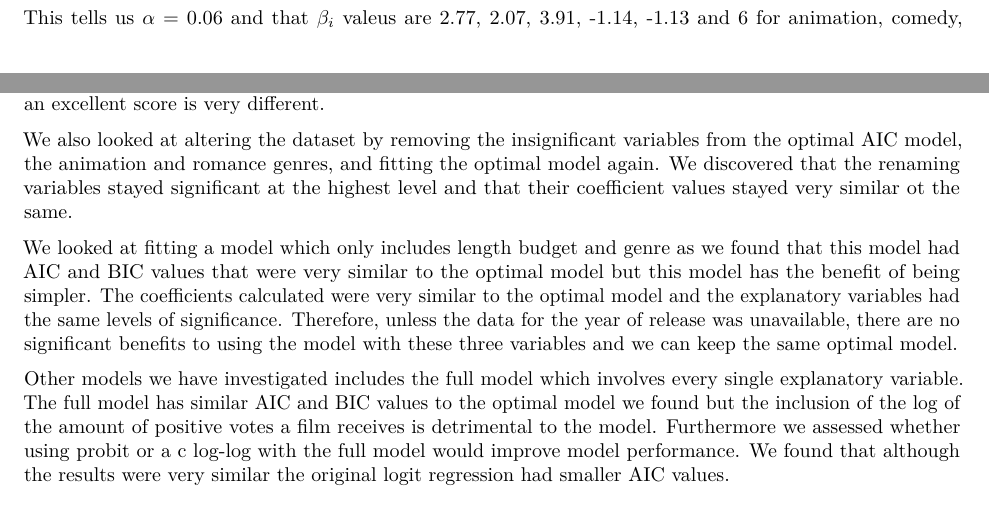
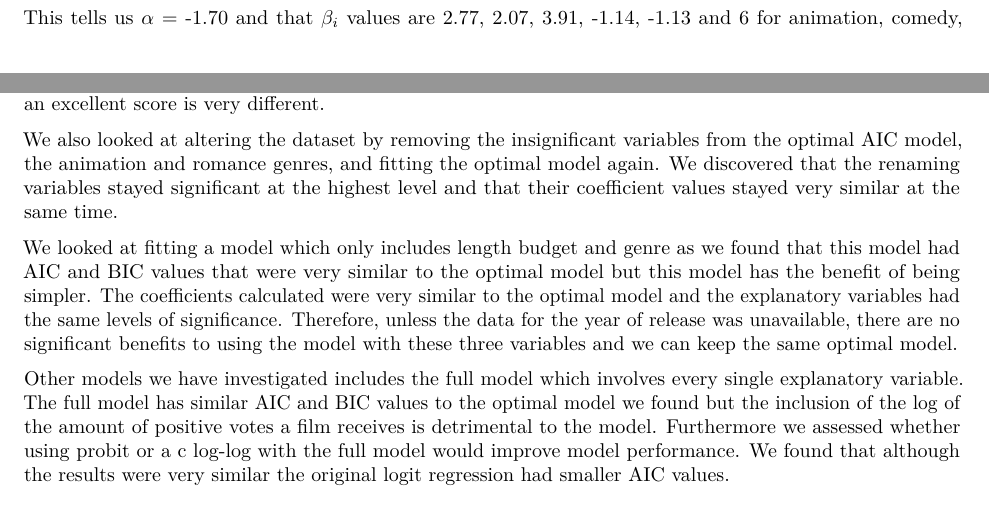
Before and after one commit to alexandercowan99/DAS2022-Group-4, an R Markdown document (Group_4_Analysis.Rmd): two parts of pages 12 and 29 of 29, joined at a grey line, cut so that both start at the same text. Rendered offline with R 4.5, knitr and Pandoc, then LaTeX, with nearby package versions; some code elsewhere in the file could not run offline; common packages that the code uses without loading them are loaded; the gapminder table comes from the copy in Python's plotly package.

Commit message:
Update Group_4_Analysis.Rmd

````diff
--- a/Group_4_Analysis.Rmd
+++ b/Group_4_Analysis.Rmd
@@ -461,7 +461,7 @@ plot_model(model5, show.values = TRUE, transform = NULL,
            title = "Log-Odds (Excellent films)", show.p = FALSE, vline.color = "cyan")
 ```
 
-This tells us $\alpha$ = 0.06 and that $\beta_{i}$ valeus are 2.77, 2.07, 3.91, -1.14, -1.13 and 6 for animation, comedy, documentary, drama, romance and short respectively. We can see that the p-values of every coefficient except the romance genre is significant even at the highest level. We can see that if a film is in the animation, comedy, documentary or short film categories it will improve the chances of the film getting a high score. We can conclude that this is a model that performs well and we can experiment with removing the romance genre films to see how it affects the model performance.
+This tells us $\alpha$ = -1.70 and that $\beta_{i}$ values are 2.77, 2.07, 3.91, -1.14, -1.13 and 6 for animation, comedy, documentary, drama, romance and short respectively. We can see that the p-values of every coefficient except the romance genre is significant even at the highest level. We can see that if a film is in the animation, comedy, documentary or short film categories it will improve the chances of the film getting a high score. We can conclude that this is a model that performs well and we can experiment with removing the romance genre films to see how it affects the model performance.
 
 #### Full Model
 
@@ -671,7 +671,7 @@ In the optimal model year and length of film have a significant influence on the
 
 Alongside finding the optimal model we also investigated other combinations of explanatory variables that could be used to model film rating. We found that in models with a single explanatory variable that numerical explanatory variable that the length of a film and the budget of a film each had significant impact on the log odds that a film receives a rating over 7. An increase of $1000000 increases the log odds by 0.18 and a minute increase in the length of a film decreases the log odds by 0.04. When modelling the rating and the film categories we can see that the category on the film has a large influence of the log odds of being greater than 7. The log odds difference in this model for the genres animation, comedy, documentary, drama, romance and short are 2.77, 2.07, 3.91, -1.14, -1.13 and 6 respectively. This is a big range of values, especially compared to the other factors, which means that depending on the category of film the probability of getting an excellent score is very different.
 
-We also looked at altering the dataset by removing the insignificant variables from the optimal AIC model, the animation and romance genres, and fitting the optimal model again. We discovered that the renaming variables stayed significant at the highest level and that their coefficient values stayed very similar ot the same.
+We also looked at altering the dataset by removing the insignificant variables from the optimal AIC model, the animation and romance genres, and fitting the optimal model again. We discovered that the renaming variables stayed significant at the highest level and that their coefficient values stayed very similar at the same time.
 
 We looked at fitting a model which only includes length budget and genre as we found that this model had AIC and BIC values that were very similar to the optimal model but this model has the benefit of being simpler. The coefficients calculated were very similar to the optimal model and the explanatory variables had the same levels of significance. Therefore, unless the data for the year of release was unavailable, there are no significant benefits to using the model with these three variables and we can keep the same optimal model.
 
````
